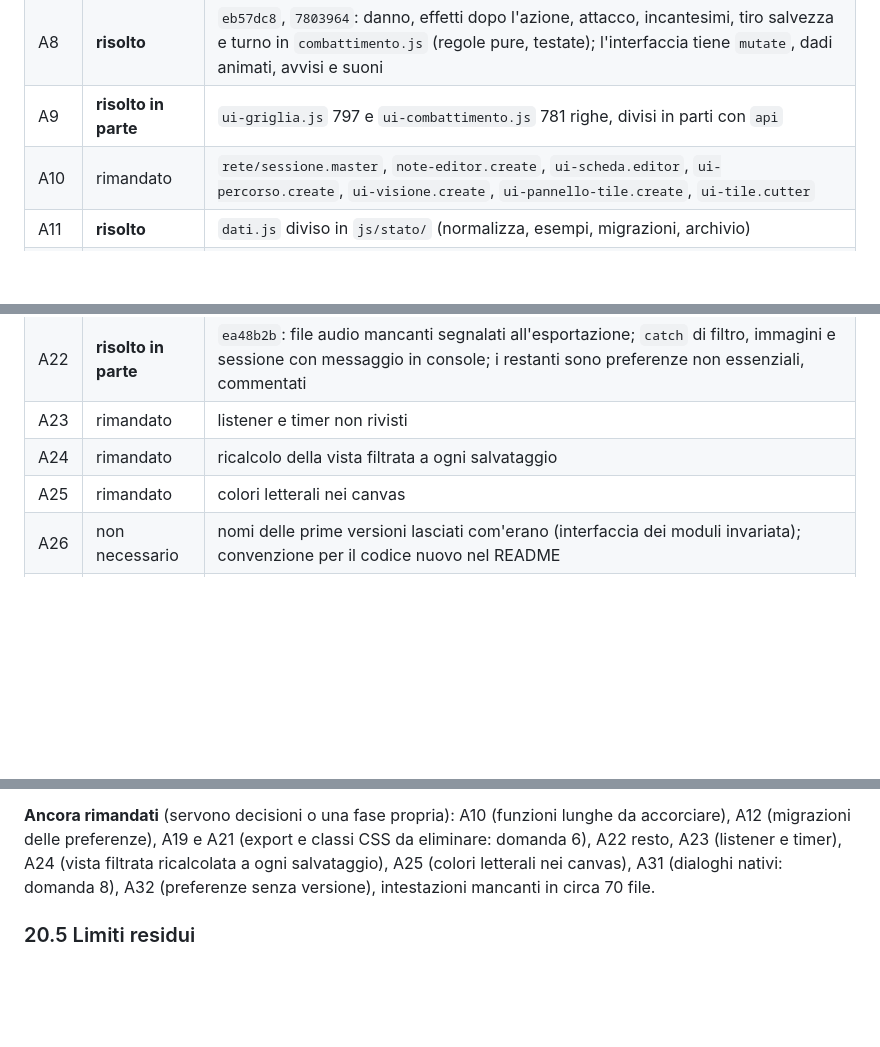
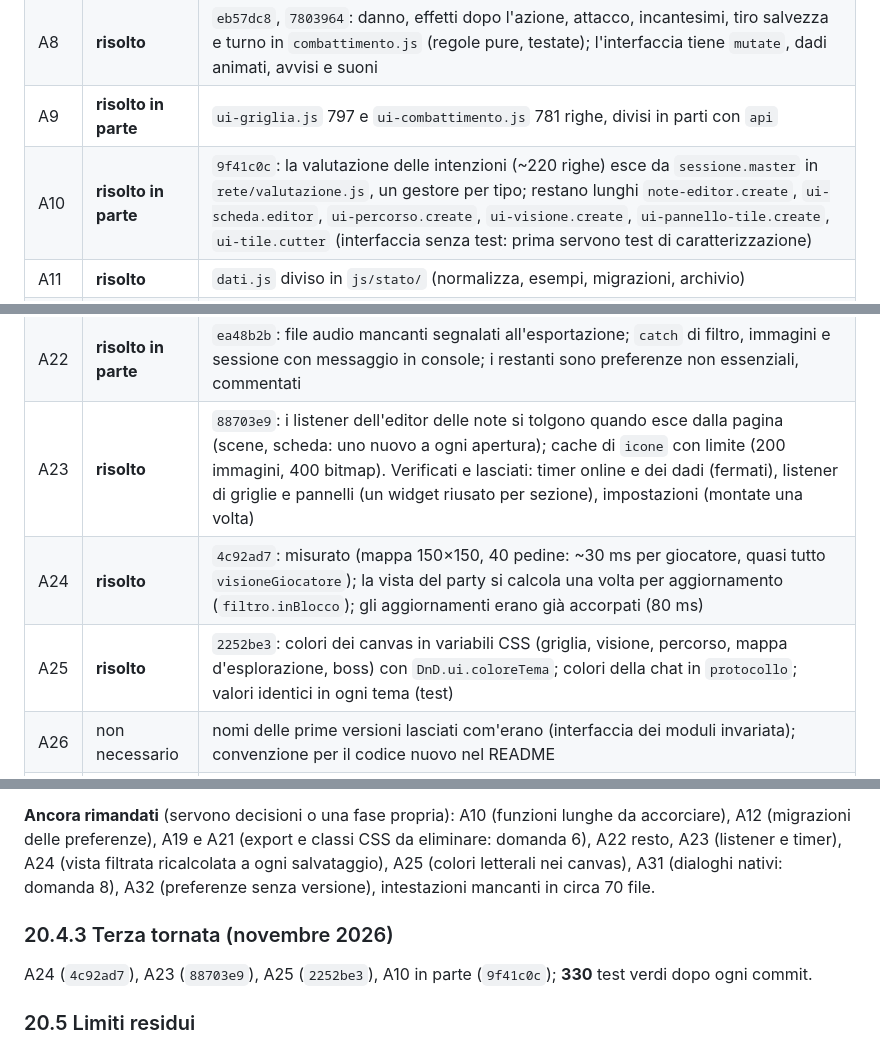
Before and after one commit to AleDagne/Session-Forge, a Markdown page: docs/AUDIT.md, 3 parts joined by grey strips. GitHub-like rendering; blank space fills up the shorter version.

Commit message:
Audit: stato di A10, A23, A24, A25
Co-Authored-By: Claude Opus 5.5 <noreply@anthropic.com>

```diff
--- a/docs/AUDIT.md
+++ b/docs/AUDIT.md
@@ -724,7 +724,7 @@ sotto le 40 righe» **non è raggiunto**.
 | A7 | non necessario | `rete/sessione` non chiama l'interfaccia: riceve l'esecutore come opzione (`esecutore`, passato da `ui-online.js`); con A8 le regole che esegue sono in `combattimento.js` |
 | A8 | **risolto** | `eb57dc8`, `7803964`: danno, effetti dopo l'azione, attacco, incantesimi, tiro salvezza e turno in `combattimento.js` (regole pure, testate); l'interfaccia tiene `mutate`, dadi animati, avvisi e suoni |
 | A9 | **risolto in parte** | `ui-griglia.js` 797 e `ui-combattimento.js` 781 righe, divisi in parti con `api` |
-| A10 | rimandato | `rete/sessione.master`, `note-editor.create`, `ui-scheda.editor`, `ui-percorso.create`, `ui-visione.create`, `ui-pannello-tile.create`, `ui-tile.cutter` |
+| A10 | **risolto in parte** | `9f41c0c`: la valutazione delle intenzioni (~220 righe) esce da `sessione.master` in `rete/valutazione.js`, un gestore per tipo; restano lunghi `note-editor.create`, `ui-scheda.editor`, `ui-percorso.create`, `ui-visione.create`, `ui-pannello-tile.create`, `ui-tile.cutter` (interfaccia senza test: prima servono test di caratterizzazione) |
 | A11 | **risolto** | `dati.js` diviso in `js/stato/` (normalizza, esempi, migrazioni, archivio) |
 | A12 | **risolto in parte** | migrazioni dello stato in `stato/migrazioni.js`, delle tile in `migrazioni-tile.js`; restano quelle delle preferenze (audio, layout) e il completamento dei TileSet legacy all'avvio |
 | A13 | **risolto** | `5d15feb`: `regole.MODI_TIRO` unica fonte (eventi, intenzioni, interfacce) |
@@ -737,9 +737,9 @@ sotto le 40 righe» **non è raggiunto**.
 | A20 | **risolto** | export doppio tolto |
 | A21 | rimandato | classi CSS probabilmente inutilizzate non cancellate |
 | A22 | **risolto in parte** | `ea48b2b`: file audio mancanti segnalati all'esportazione; `catch` di filtro, immagini e sessione con messaggio in console; i restanti sono preferenze non essenziali, commentati |
-| A23 | rimandato | listener e timer non rivisti |
-| A24 | rimandato | ricalcolo della vista filtrata a ogni salvataggio |
-| A25 | rimandato | colori letterali nei canvas |
+| A23 | **risolto** | `88703e9`: i listener dell'editor delle note si tolgono quando esce dalla pagina (scene, scheda: uno nuovo a ogni apertura); cache di `icone` con limite (200 immagini, 400 bitmap). Verificati e lasciati: timer online e dei dadi (fermati), listener di griglie e pannelli (un widget riusato per sezione), impostazioni (montate una volta) |
+| A24 | **risolto** | `4c92ad7`: misurato (mappa 150×150, 40 pedine: ~30 ms per giocatore, quasi tutto `visioneGiocatore`); la vista del party si calcola una volta per aggiornamento (`filtro.inBlocco`); gli aggiornamenti erano già accorpati (80 ms) |
+| A25 | **risolto** | `2252be3`: colori dei canvas in variabili CSS (griglia, visione, percorso, mappa d'esplorazione, boss) con `DnD.ui.coloreTema`; colori della chat in `protocollo`; valori identici in ogni tema (test) |
 | A26 | non necessario | nomi delle prime versioni lasciati com'erano (interfaccia dei moduli invariata); convenzione per il codice nuovo nel README |
 | A27 | **risolto in parte** | aggiunti test di fumo, migrazione, griglia e combattimento nell'interfaccia; restano scoperte le altre sezioni |
 | A28 | non necessario | documentato in `CLAUDE.md` (serve una finestra di dimensione reale) |
@@ -788,6 +788,10 @@ delle preferenze), A19 e A21 (export e classi CSS da eliminare: domanda 6), A22
 A24 (vista filtrata ricalcolata a ogni salvataggio), A25 (colori letterali nei canvas), A31 (dialoghi nativi:
 domanda 8), A32 (preferenze senza versione), intestazioni mancanti in circa 70 file.
 
+### 20.4.3 Terza tornata (novembre 2026)
+
+A24 (`4c92ad7`), A23 (`88703e9`), A25 (`2252be3`), A10 in parte (`9f41c0c`); **330** test verdi dopo ogni commit.
+
 ### 20.5 Limiti residui
 
 - Le funzioni non sono state accorciate e la documentazione JSDoc riguarda solo le funzioni nuove o spostate.
```
